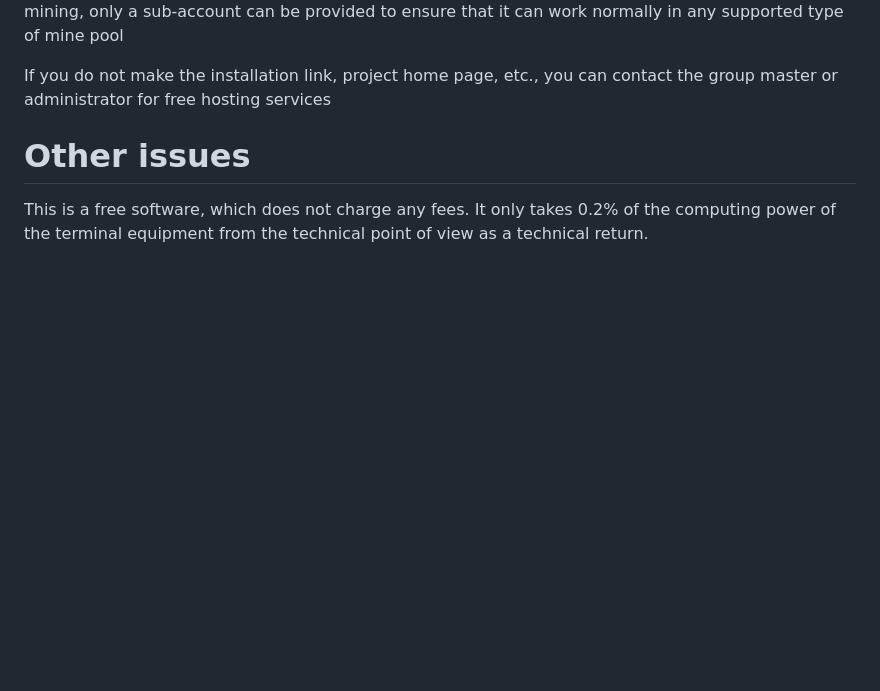
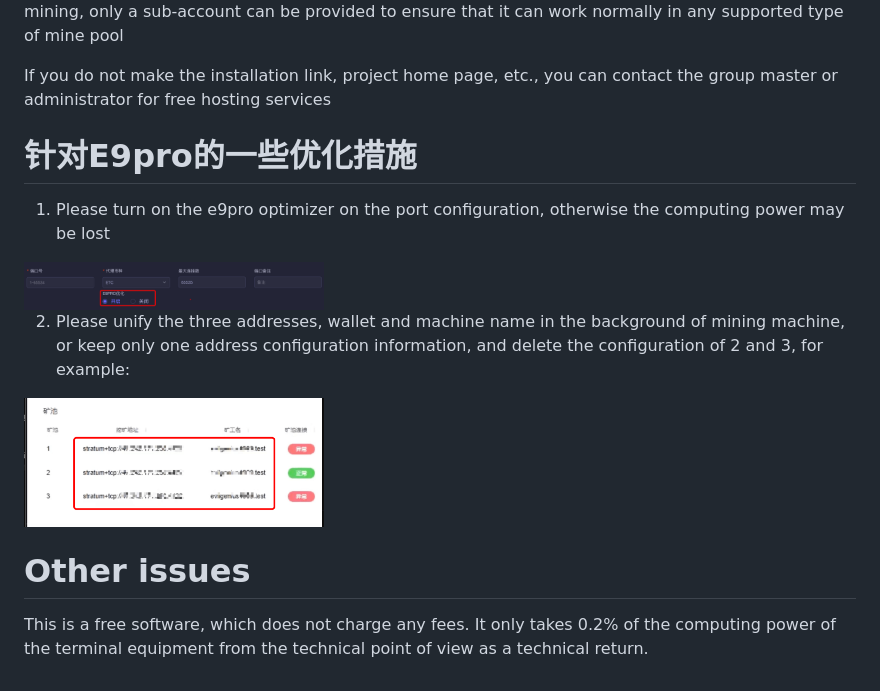
Before and after one commit to EvilGenius-dot/RustMinerSystem, a Markdown page: README.md, the part around the change. Rendered like a GitHub page; pictures changed too: image/e9.png (added), image/e99.png (added); blank space fills up the shorter version.

```diff
--- a/README.md
+++ b/README.md
@@ -254,6 +254,18 @@ The built-in service fee pool address is the same as the target address in the s
 
 If you do not make the installation link, project home page, etc., you can contact the group master or administrator for free hosting services
 
+<span id="e9"></span>
+
+# 针对E9pro的一些优化措施
+
+1. Please turn on the e9pro optimizer on the port configuration, otherwise the computing power may be lost
+
+<img src="/image/e9.png" alt="e9" width="300">
+
+2. Please unify the three addresses, wallet and machine name in the background of mining machine, or keep only one address configuration information, and delete the configuration of 2 and 3, for example:
+
+<img src="/image/e99.png" alt="e9" width="300">
+
 # Other issues
 
 This is a free software, which does not charge any fees. It only takes 0.2% of the computing power of the terminal equipment from the technical point of view as a technical return.
```
Also changed, not shown: Readme/i18n/README.md (+12 -0 lines).
